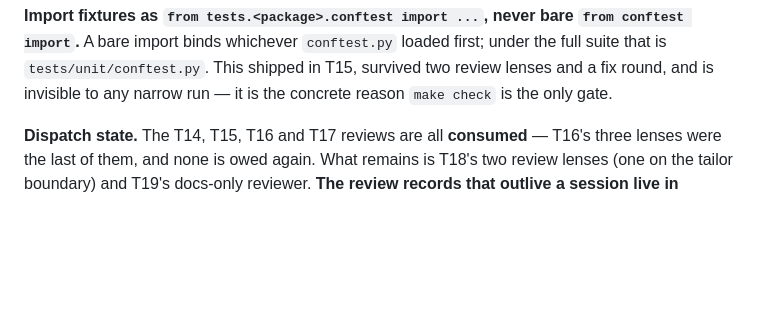
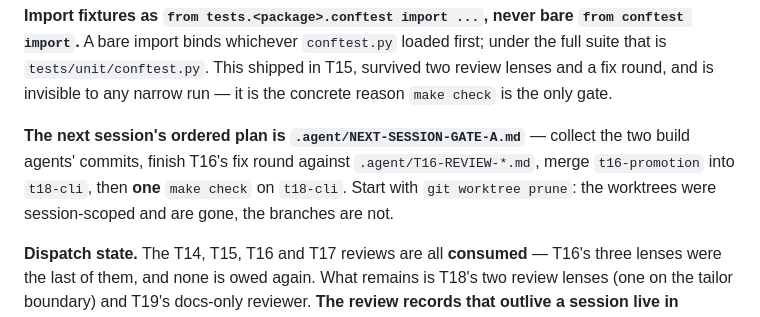
Before and after one commit to mit112/boardwatch, a Markdown page: docs/program/STATE.md, the part around the change. Rendered like a GitHub page; blank space fills up the shorter version.

Commit message:
docs(program): point the next session at the ordered Gate A plan

```diff
--- a/docs/program/STATE.md
+++ b/docs/program/STATE.md
@@ -89,6 +89,11 @@ still act on:
 bare import binds whichever `conftest.py` loaded first; under the full suite that is
 `tests/unit/conftest.py`. This shipped in T15, survived two review lenses and a fix round, and is
 invisible to any narrow run — it is the concrete reason `make check` is the only gate.
+
+**The next session's ordered plan is `.agent/NEXT-SESSION-GATE-A.md`** — collect the two build
+agents' commits, finish T16's fix round against `.agent/T16-REVIEW-*.md`, merge `t16-promotion`
+into `t18-cli`, then **one** `make check` on `t18-cli`. Start with `git worktree prune`: the
+worktrees were session-scoped and are gone, the branches are not.
 
 **Dispatch state.** The T14, T15, T16 and T17 reviews are all **consumed** — T16's three lenses were
 the last of them, and none is owed again. What remains is T18's two review lenses (one on the tailor
```
